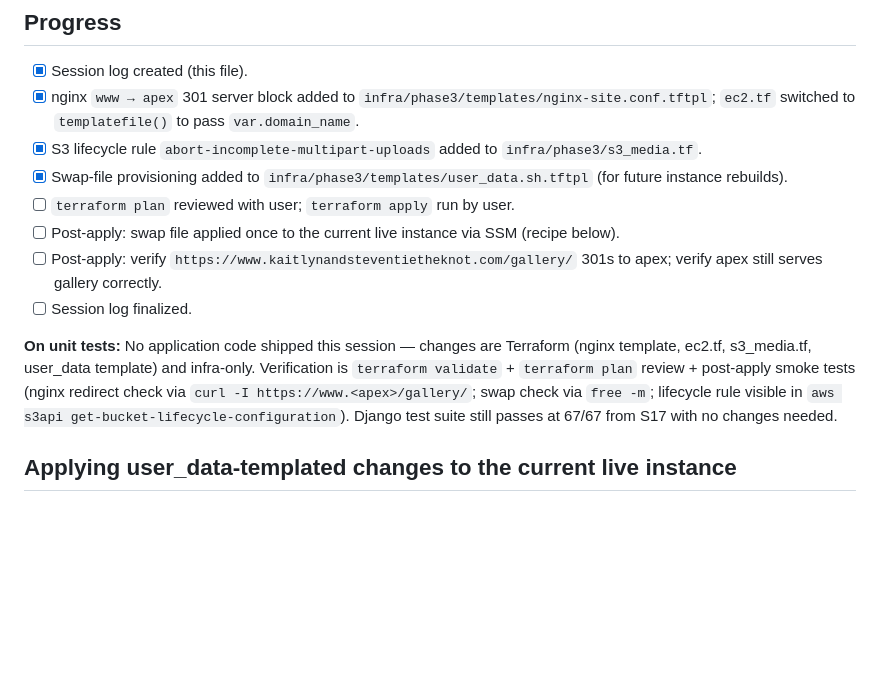
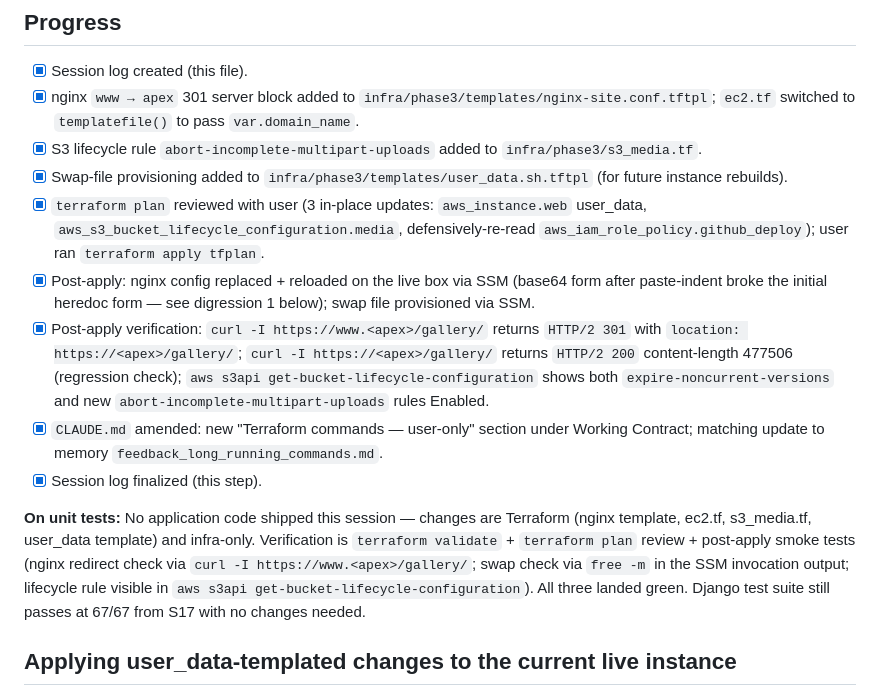
Before and after one commit to stnielse/aws-wedding-website, a Markdown page: .claude/sessions/2026-08-14-session-18-cf-www-redirect-lifecycle-and-swap.md, the part around one of its changes. Rendered like a GitHub page; blank space fills up the shorter version.

Commit message:
session 18 log finalized

```diff
--- a/.claude/sessions/2026-08-14-session-18-cf-www-redirect-lifecycle-and-swap.md
+++ b/.claude/sessions/2026-08-14-session-18-cf-www-redirect-lifecycle-and-swap.md
@@ -69,12 +69,13 @@ Three items from Session 17's handoff, batched into one session:
 - [x] nginx `www → apex` 301 server block added to `infra/phase3/templates/nginx-site.conf.tftpl`; `ec2.tf` switched to `templatefile()` to pass `var.domain_name`.
 - [x] S3 lifecycle rule `abort-incomplete-multipart-uploads` added to `infra/phase3/s3_media.tf`.
 - [x] Swap-file provisioning added to `infra/phase3/templates/user_data.sh.tftpl` (for future instance rebuilds).
-- [ ] `terraform plan` reviewed with user; `terraform apply` run by user.
-- [ ] Post-apply: swap file applied once to the current live instance via SSM (recipe below).
-- [ ] Post-apply: verify `https://www.kaitlynandsteventietheknot.com/gallery/` 301s to apex; verify apex still serves gallery correctly.
-- [ ] Session log finalized.
+- [x] `terraform plan` reviewed with user (3 in-place updates: `aws_instance.web` user_data, `aws_s3_bucket_lifecycle_configuration.media`, defensively-re-read `aws_iam_role_policy.github_deploy`); user ran `terraform apply tfplan`.
+- [x] Post-apply: nginx config replaced + reloaded on the live box via SSM (base64 form after paste-indent broke the initial heredoc form — see digression 1 below); swap file provisioned via SSM.
+- [x] Post-apply verification: `curl -I https://www.<apex>/gallery/` returns `HTTP/2 301` with `location: https://<apex>/gallery/`; `curl -I https://<apex>/gallery/` returns `HTTP/2 200` content-length 477506 (regression check); `aws s3api get-bucket-lifecycle-configuration` shows both `expire-noncurrent-versions` and new `abort-incomplete-multipart-uploads` rules Enabled.
+- [x] `CLAUDE.md` amended: new "Terraform commands — user-only" section under Working Contract; matching update to memory `feedback_long_running_commands.md`.
+- [x] Session log finalized (this step).
 
-**On unit tests:** No application code shipped this session — changes are Terraform (nginx template, ec2.tf, s3_media.tf, user_data template) and infra-only. Verification is `terraform validate` + `terraform plan` review + post-apply smoke tests (nginx redirect check via `curl -I https://www.<apex>/gallery/`; swap check via `free -m`; lifecycle rule visible in `aws s3api get-bucket-lifecycle-configuration`). Django test suite still passes at 67/67 from S17 with no changes needed.
+**On unit tests:** No application code shipped this session — changes are Terraform (nginx template, ec2.tf, s3_media.tf, user_data template) and infra-only. Verification is `terraform validate` + `terraform plan` review + post-apply smoke tests (nginx redirect check via `curl -I https://www.<apex>/gallery/`; swap check via `free -m` in the SSM invocation output; lifecycle rule visible in `aws s3api get-bucket-lifecycle-configuration`). All three landed green. Django test suite still passes at 67/67 from S17 with no changes needed.
 
 ## Applying user_data-templated changes to the current live instance
 
```
Also changed, not shown: other parts of .claude/sessions/2026-08-14-session-18-cf-www-redirect-lifecycle-and-swap.md (+87 -1 lines).
